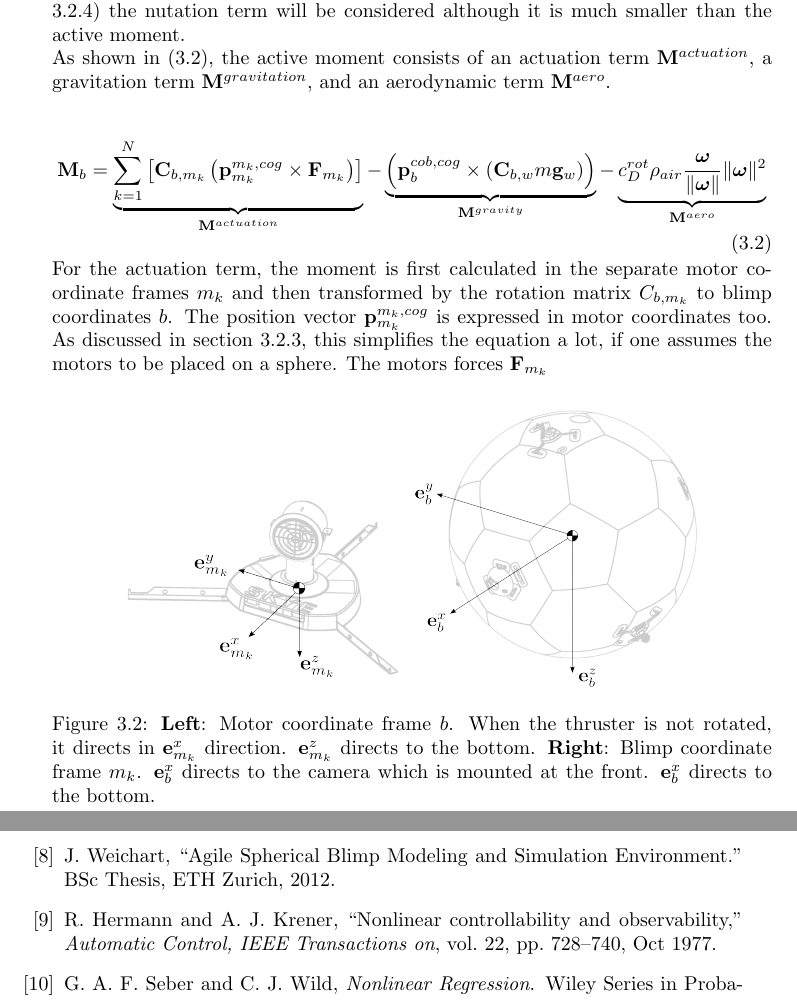
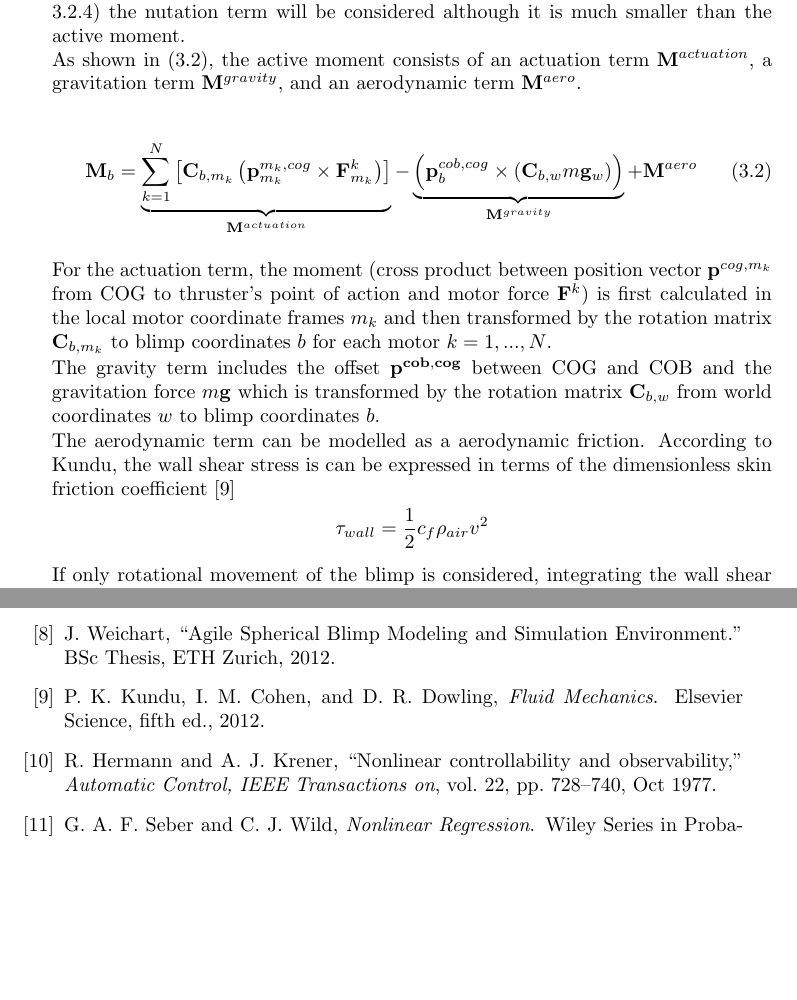
Before and after one commit to makrebs/AU_estimator_doc, a LaTeX thesis (01_Report/report.tex, which reads 01_Report/chapters/batch_optimization.tex): two parts of pages 12 and 17 of 17, joined at a grey line, cut so that both start at the same text, the shorter picture padded with empty space. Compiled offline with pdfLaTeX.

Commit message:
digged around with aerodynamics and sphere surface calculations

```diff
--- a/01_Report/chapters/batch_optimization.tex
+++ b/01_Report/chapters/batch_optimization.tex
@@ -58,21 +58,30 @@ The latter term influences the rotation axis such that the free body will asympt
 For a homogeneous sphere, the inertia tensor is diagonal with all its diagonal elements equal and the cross product in \eqref{eq:angular_accel} is therefore zero (because $\boldsymbol{\omega}$ and $\mathbf{J}\boldsymbol{\omega}$ are parallel).
 As Skye itself is not as perfect symmetric than a sphere (compare section \ref{sub:par_inertia}) the nutation term will be considered although it is much smaller than the active moment.
 \\
-As shown in \eqref{eq:moments}, the active moment consists of an actuation term $\mathbf{M}^{actuation}$, a gravitation term $\mathbf{M}^{gravitation}$, and an aerodynamic term $\mathbf{M}^{aero}$.
+As shown in \eqref{eq:moments}, the active moment consists of an actuation term $\mathbf{M}^{actuation}$, a gravitation term $\mathbf{M}^{gravity}$, and an aerodynamic term $\mathbf{M}^{aero}$.
 
 \begin{equation}
 \label{eq:moments}
-\mathbf{M}_b = \underbrace{\sum_{k=1}^N  \left[  \mathbf{C}_{b,m_k} \left( \mathbf{p}^{m_k,cog}_{m_k} \times \mathbf{F}_{m_k} \right)  \right]}_{\mathbf{M}^{actuation}}
+\mathbf{M}_b = \underbrace{\sum_{k=1}^N  \left[  \mathbf{C}_{b,m_k} \left( \mathbf{p}^{m_k,cog}_{m_k} \times \mathbf{F}^k_{m_k} \right)  \right]}_{\mathbf{M}^{actuation}}
 -
 \underbrace{
  \left( \mathbf{p}^{cob,cog}_b \times (\mathbf{C}_{b,w}m\mathbf{g}_w) \right)
 }_{\mathbf{M}^{gravity}}
--
-\underbrace{
-c_D^{rot} \rho_{air} \frac{\boldsymbol{\omega}}{\|\boldsymbol{\omega}\|} \|\boldsymbol{\omega}\|^2
-}_{\mathbf{M}^{aero}}
++
+\mathbf{M}^{aero}
 \end{equation}
 
-For the actuation term, the moment is first calculated in the separate motor coordinate frames $m_k$ and then transformed by the rotation matrix $C_{b,m_k}$ to blimp coordinates $b$.
-The position vector $\mathbf{p}^{m_k,cog}_{m_k}$ is expressed in motor coordinates too.
-As discussed in section \ref{sub:par_position}, this simplifies the equation a lot, if one assumes the motors to be placed on a sphere. The motors forces $\mathbf{F}_{m_k}$
+For the actuation term, the moment
+(cross product between position vector $\mathbf{p}^{cog,m_k}$ from COG to thruster's point of action and motor force $\mathbf{F}^k$)
+is first calculated in the local motor coordinate frames $m_k$ and then transformed by the rotation matrix $\mathbf{C}_{b,m_k}$ to blimp coordinates $b$ for each motor $k=1,...,N$.
+
+The gravity term includes the offset $\mathbf{p^{cob,cog}}$ between COG and COB and
+the gravitation force $m\mathbf{g}$ which is transformed by the rotation matrix $\mathbf{C}_{b,w}$ from world coordinates $w$ to blimp coordinates $b$.
+
+The aerodynamic term can be modelled as a aerodynamic friction. According to Kundu, the wall shear stress is can be expressed in terms of the dimensionless skin friction coefficient \cite{Kundu2012}
+\begin{equation*}
+\tau_{wall} =
+\frac{1}{2} c_f \rho_{air} v^2
+\end{equation*}
+If only rotational movement of the blimp is considered, integrating the wall shear stress over the sphere leads to a moment counter acting the rotation with magnitude
+\begin{align*}
@@ -79,12 +94,19 @@ As discussed in section \ref{sub:par_position}, this simplifies the equation a l
 
 
-\begin{figure}[hbtp]
-\label{fig:frames}
-\centering
-\includegraphics[width=.4\linewidth]{images/motor_frame.png}
-\includegraphics[width=.4\linewidth]{images/blimp_frame.png}
-\caption{\textbf{Left}: Motor coordinate frame $b$. When the thruster is not rotated, it directs in $\mathbf{e}^x_{m_k}$ direction. $\mathbf{e}^z_{m_k}$ directs to the bottom. \textbf{Right}: Blimp coordinate frame $m_k$. $\mathbf{e}^x_{b}$ directs to the camera which is mounted at the front. $\mathbf{e}^x_{b}$ directs to the bottom.}
-\end{figure}
+%The position vector $\mathbf{p}^{m_k,cog}_{m_k}$ is expressed in motor coordinates too.
+%As shown in section \ref{sub:par_position}, this simplifies the equation a lot if the motors are placed on a sphere. The motors forces $\mathbf{F}_{m_k}$ have only nonzero components in x and y direction (see figure \ref{fig:frames})
+%
+%\begin{equation}
+%\mathbf{F}_{m_k} = \left[ \begin{array}{c}
+%F_k\cos(\varphi_k) \\
+%F_k\sin(\varphi_k) \\
+%0
+%\end{array} \right]
+%\end{equation}
+%
+%and the thrust $F_k$ and angle $\varphi_k$ are accurately known for the selected data samples (compare section \ref{sub:data_selection}).
+
+
 
 \section{Parameterization}
 As introduced in section \ref{}... we want ... and we must ... because they are unsure/hard to measure
```
Also changed, not shown: 01_Report/bibliography/references.bib (+8 -0 lines), 01_Report/chapters/batch_optimization.tex (6 more changed lines).
